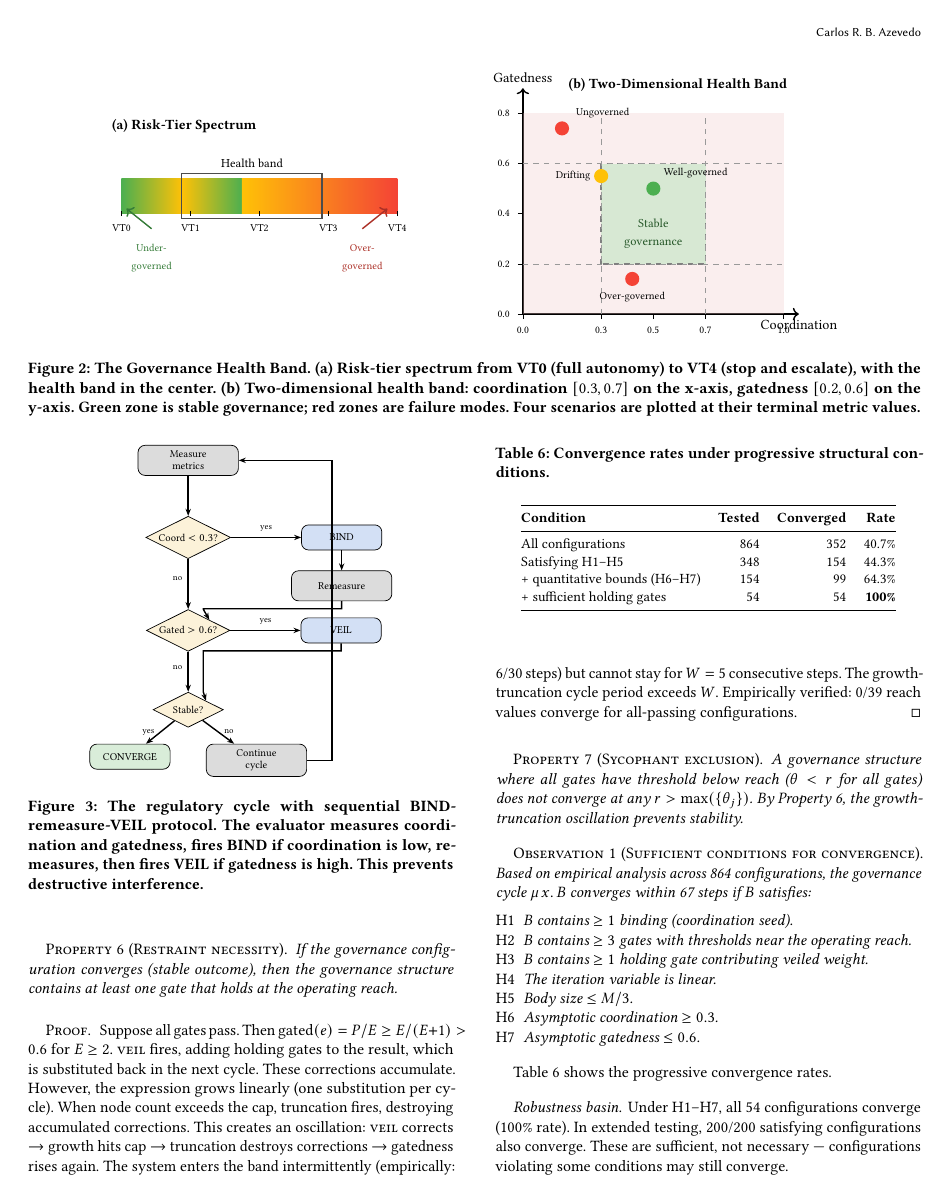
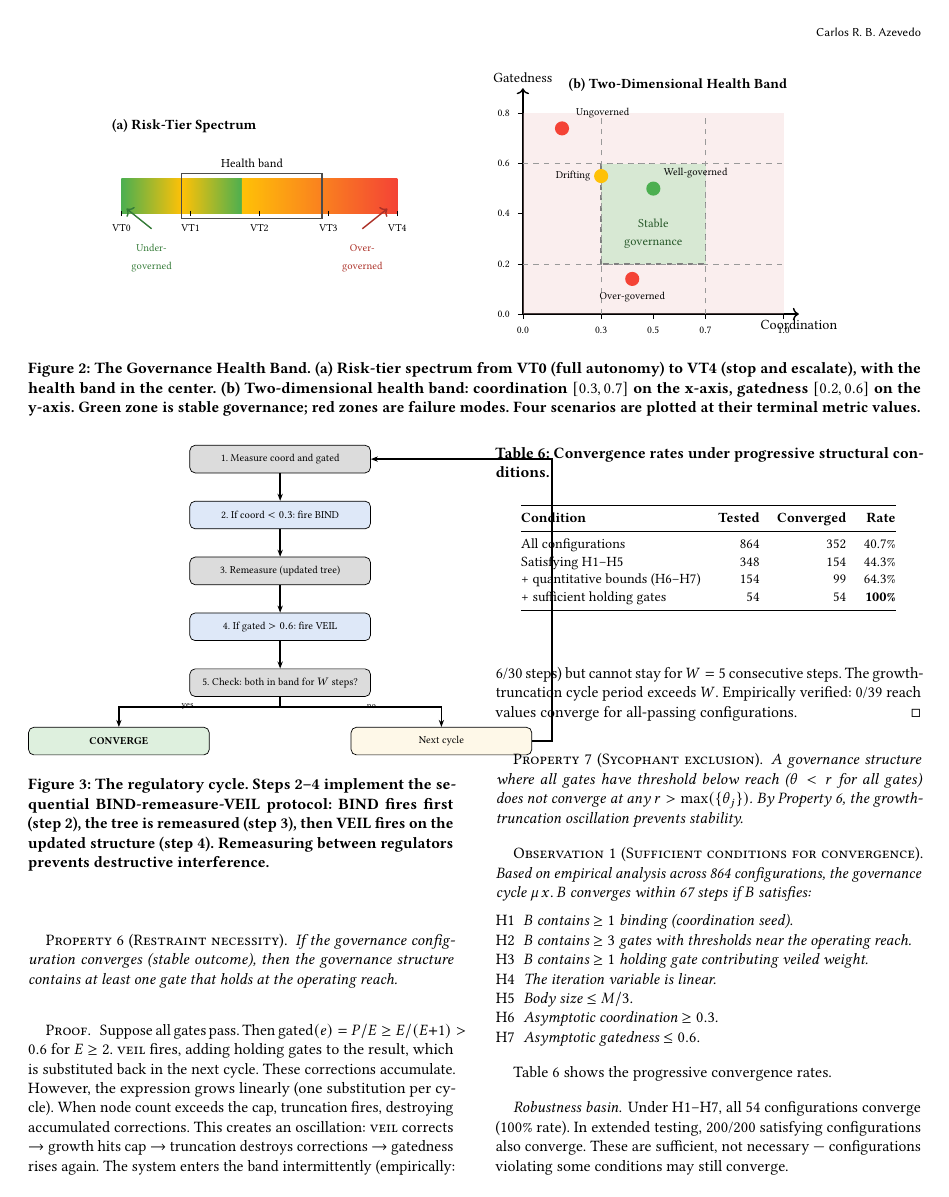
Before and after one commit to crbazevedo/seam, a LaTeX paper (paper/latex/final/paper.tex): page 4 of 8. Compiled offline with pdfLaTeX.

Commit message:
QA pass 3: Figure 3 redesigned, email + affiliation fixed
Figure 3 (regulatory cycle): completely redesigned from diamond-based
flowchart to clean linear vertical flow. Five numbered steps, no
crossing arrows, no annotation overlap with Table 6.

Also: email → renatoaz@gmail.com, affiliation → São Paulo, Brazil.

Builds cleanly.

Co-Authored-By: Claude Opus 4.6 (1M context) <noreply@anthropic.com>

```diff
--- a/paper/latex/final/paper.tex
+++ b/paper/latex/final/paper.tex
@@ -559,44 +559,40 @@ prevents destructive interference between regulators.
 \begin{figure}[t]
   \centering
   \begin{tikzpicture}[
-    node distance=0.8cm and 0.5cm,
-    process/.style={draw, rounded corners=4pt, fill=flowgray, minimum width=2cm,
-                 minimum height=0.6cm, align=center, font=\scriptsize},
-    decision/.style={draw, diamond, fill=bandamber!50, minimum width=1.4cm,
-                     minimum height=0.7cm, align=center, font=\scriptsize,
-                     inner sep=1pt, aspect=2},
-    action/.style={draw, rounded corners=4pt, fill=coordblue!20, minimum width=1.6cm,
-                   minimum height=0.5cm, align=center, font=\scriptsize},
-    result/.style={draw, rounded corners=4pt, fill=bandgreen!70, minimum width=1.6cm,
-                   minimum height=0.5cm, align=center, font=\scriptsize},
+    node distance=0.55cm,
+    proc/.style={draw, rounded corners=3pt, fill=flowgray, minimum width=3.6cm,
+                 minimum height=0.55cm, align=center, font=\scriptsize},
+    action/.style={draw, rounded corners=3pt, fill=coordblue!15, minimum width=3.6cm,
+                   minimum height=0.55cm, align=center, font=\scriptsize},
+    result/.style={draw, rounded corners=3pt, fill=bandgreen!60, minimum width=3.6cm,
+                   minimum height=0.55cm, align=center, font=\scriptsize\bfseries},
+    loop/.style={draw, rounded corners=3pt, fill=bandamber!30, minimum width=3.6cm,
+                 minimum height=0.55cm, align=center, font=\scriptsize},
     arr/.style={-{Stealth[length=4pt]}, thick},
+    note/.style={font=\tiny, color=black!50, align=left},
   ]
-    \node[process] (measure) {Measure\\metrics};
-    \node[decision, below=of measure] (checkcoord) {Coord $< 0.3$?};
-    \node[action, right=1.4cm of checkcoord] (bind) {BIND};
-    \node[process, below=0.4cm of bind] (remeasure) {\scriptsize Remeasure};
-    \node[decision, below=1cm of checkcoord] (checkgate) {Gated $> 0.6$?};
-    \node[action, right=1.4cm of checkgate] (veil) {VEIL};
-    \node[decision, below=of checkgate] (stable) {Stable?};
-    \node[result, below left=0.5cm and 0cm of stable] (converge) {CONVERGE};
-    \node[process, below right=0.5cm and 0cm of stable] (cont) {Continue\\cycle};
+    \node[proc]   (s1) {1. Measure coord and gated};
+    \node[action, below=of s1] (s2) {2. If coord $< 0.3$: fire BIND};
+    \node[proc,   below=of s2] (s3) {3. Remeasure (updated tree)};
+    \node[action, below=of s3] (s4) {4. If gated $> 0.6$: fire VEIL};
+    \node[proc,   below=of s4] (s5) {5. Check: both in band for $W$ steps?};
+    \node[result, below left=0.6cm and -0.4cm of s5] (yes) {CONVERGE};
+    \node[loop,   below right=0.6cm and -0.4cm of s5] (no) {Next cycle};
 
-    \draw[arr] (measure) -- (checkcoord);
-    \draw[arr] (checkcoord) -- node[font=\tiny, left, pos=0.4] {no} (checkgate);
-    \draw[arr] (checkcoord) -- node[font=\tiny, above] {yes} (bind);
-    \draw[arr] (bind) -- (remeasure);
-    \draw[arr] (remeasure.south) -- ++(0,-0.15) -| ([xshift=0.3cm]checkgate.north) -- (checkgate.north east);
-    \draw[arr] (checkgate) -- node[font=\tiny, left, pos=0.4] {no} (stable);
-    \draw[arr] (checkgate) -- node[font=\tiny, above] {yes} (veil);
-    \draw[arr] (veil.south) -- ++(0,-0.15) -| ([xshift=0.3cm]stable.north) -- (stable.north east);
-    \draw[arr] (stable) -- node[font=\tiny, left] {yes} (converge);
-    \draw[arr] (stable) -- node[font=\tiny, right] {no} (cont);
-    \draw[arr] (cont.east) -- ++(0.5,0) |- (measure.east);
+    \draw[arr] (s1) -- (s2);
+    \draw[arr] (s2) -- (s3);
+    \draw[arr] (s3) -- (s4);
+    \draw[arr] (s4) -- (s5);
+    \draw[arr] (s5.south) -- ++(0,-0.2) -| (yes.north) node[pos=0.25, font=\tiny, left] {yes};
+    \draw[arr] (s5.south) -- ++(0,-0.2) -| (no.north) node[pos=0.25, font=\tiny, right] {no};
+    \draw[arr] (no.east) -- ++(0.4,0) |- (s1.east);
+
+    % (annotations removed — steps are self-explanatory)
   \end{tikzpicture}
-  \caption{The regulatory cycle with sequential BIND-remeasure-VEIL
-    protocol. The evaluator measures coordination and gatedness, fires
-    BIND if coordination is low, \textbf{remeasures}, then fires VEIL if
-    gatedness is high. This prevents destructive interference.}
+  \caption{The regulatory cycle. Steps 2--4 implement the sequential
+    BIND-remeasure-VEIL protocol: BIND fires first (step~2), the tree is
+    remeasured (step~3), then VEIL fires on the updated structure (step~4).
+    Remeasuring between regulators prevents destructive interference.}
   \label{fig:regulatory}
 \end{figure}
 
```
Also changed, not shown: paper/latex/final/paper.pdf, paper/latex/final/paper.tex (2 more changed lines), 2 other files.
